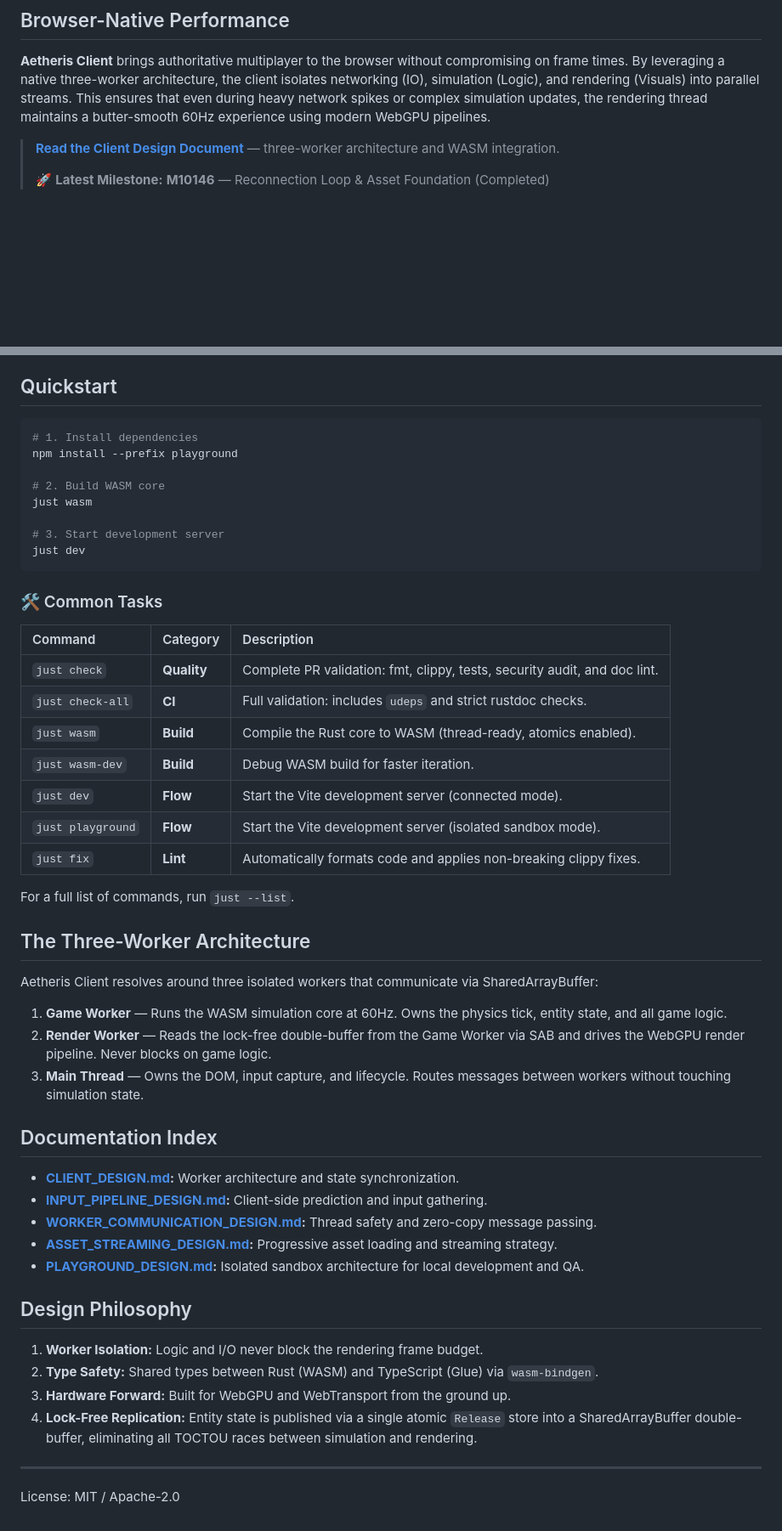
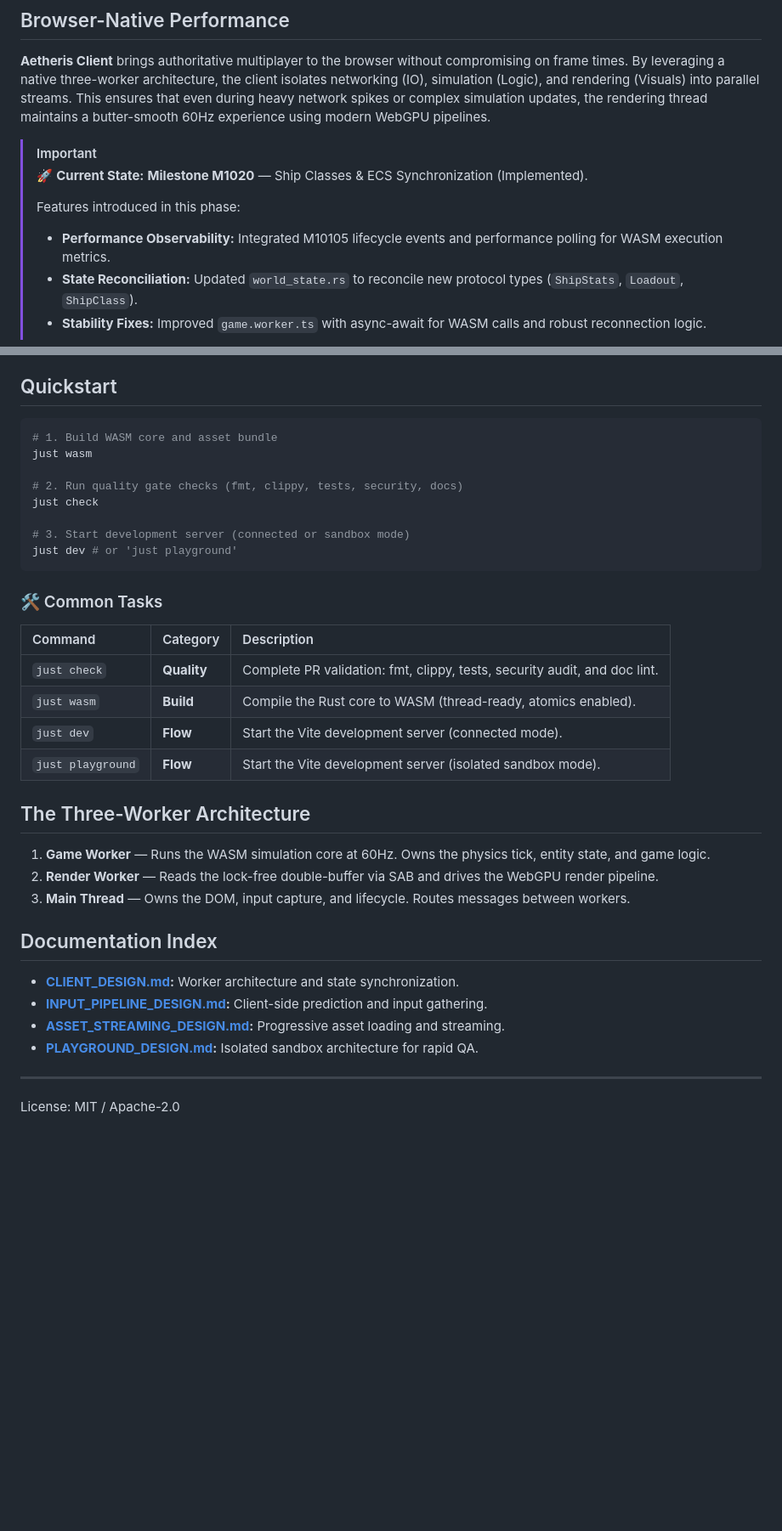
Before and after one commit to garnizeh-labs/aetheris-client, a Markdown page: README.md, 2 parts joined by grey strips. Shown at 85% size. GitHub-like rendering; blank space fills up the shorter version.

Commit message:
docs(client): update README for M1020 milestone

````diff
--- a/README.md
+++ b/README.md
@@ -6,9 +6,13 @@ High-performance, WASM-powered browser client runtime — featuring a determinis
 
 **Aetheris Client** brings authoritative multiplayer to the browser without compromising on frame times. By leveraging a native three-worker architecture, the client isolates networking (IO), simulation (Logic), and rendering (Visuals) into parallel streams. This ensures that even during heavy network spikes or complex simulation updates, the rendering thread maintains a butter-smooth 60Hz experience using modern WebGPU pipelines.
 
-> **[Read the Client Design Document](docs/CLIENT_DESIGN.md)** — three-worker architecture and WASM integration.
+> [!IMPORTANT]
+> 🚀 **Current State:** **Milestone M1020** — Ship Classes & ECS Synchronization (Implemented).
 >
-> 🚀 **Latest Milestone:** **M10146** — Reconnection Loop & Asset Foundation (Completed)
+> Features introduced in this phase:
+> - **Performance Observability:** Integrated M10105 lifecycle events and performance polling for WASM execution metrics.
+> - **State Reconciliation:** Updated `world_state.rs` to reconcile new protocol types (`ShipStats`, `Loadout`, `ShipClass`).
+> - **Stability Fixes:** Improved `game.worker.ts` with async-await for WASM calls and robust reconnection logic.
 
 [![Build Status](https://github.com/garnizeh-labs/aetheris-client/actions/workflows/ci.yml/badge.svg)](https://github.com/garnizeh-labs/aetheris-client/actions)
 [![Crates.io](https://img.shields.io/crates/v/aetheris-client.svg)](https://crates.io/crates/aetheris-client)
@@ -29,14 +31,14 @@ The client is split into focused crates for lean WASM builds and clear native/br
 ## Quickstart
 
 ```bash
-# 1. Install dependencies
-npm install --prefix playground
-
-# 2. Build WASM core
+# 1. Build WASM core and asset bundle
 just wasm
 
-# 3. Start development server
-just dev
+# 2. Run quality gate checks (fmt, clippy, tests, security, docs)
+just check
+
+# 3. Start development server (connected or sandbox mode)
+just dev # or 'just playground'
 ```
 
 ### 🛠️ Common Tasks
@@ -44,37 +46,22 @@ just dev
 | Command | Category | Description |
 | :--- | :--- | :--- |
 | `just check` | **Quality** | Complete PR validation: fmt, clippy, tests, security audit, and doc lint. |
-| `just check-all` | **CI** | Full validation: includes `udeps` and strict rustdoc checks. |
 | `just wasm` | **Build** | Compile the Rust core to WASM (thread-ready, atomics enabled). |
-| `just wasm-dev` | **Build** | Debug WASM build for faster iteration. |
 | `just dev` | **Flow** | Start the Vite development server (connected mode). |
 | `just playground` | **Flow** | Start the Vite development server (isolated sandbox mode). |
-| `just fix` | **Lint** | Automatically formats code and applies non-breaking clippy fixes. |
-
-For a full list of commands, run `just --list`.
 
 ## The Three-Worker Architecture
 
-Aetheris Client resolves around three isolated workers that communicate via SharedArrayBuffer:
-
-1. **Game Worker** — Runs the WASM simulation core at 60Hz. Owns the physics tick, entity state, and all game logic.
-2. **Render Worker** — Reads the lock-free double-buffer from the Game Worker via SAB and drives the WebGPU render pipeline. Never blocks on game logic.
-3. **Main Thread** — Owns the DOM, input capture, and lifecycle. Routes messages between workers without touching simulation state.
+1. **Game Worker** — Runs the WASM simulation core at 60Hz. Owns the physics tick, entity state, and game logic.
+2. **Render Worker** — Reads the lock-free double-buffer via SAB and drives the WebGPU render pipeline.
+3. **Main Thread** — Owns the DOM, input capture, and lifecycle. Routes messages between workers.
 
 ## Documentation Index
 
 - **[CLIENT_DESIGN.md](docs/CLIENT_DESIGN.md):** Worker architecture and state synchronization.
 - **[INPUT_PIPELINE_DESIGN.md](docs/INPUT_PIPELINE_DESIGN.md):** Client-side prediction and input gathering.
-- **[WORKER_COMMUNICATION_DESIGN.md](docs/WORKER_COMMUNICATION_DESIGN.md):** Thread safety and zero-copy message passing.
-- **[ASSET_STREAMING_DESIGN.md](docs/ASSET_STREAMING_DESIGN.md):** Progressive asset loading and streaming strategy.
-- **[PLAYGROUND_DESIGN.md](docs/PLAYGROUND_DESIGN.md):** Isolated sandbox architecture for local development and QA.
-
-## Design Philosophy
-
-1. **Worker Isolation:** Logic and I/O never block the rendering frame budget.
-2. **Type Safety:** Shared types between Rust (WASM) and TypeScript (Glue) via `wasm-bindgen`.
-3. **Hardware Forward:** Built for WebGPU and WebTransport from the ground up.
-4. **Lock-Free Replication:** Entity state is published via a single atomic `Release` store into a SharedArrayBuffer double-buffer, eliminating all TOCTOU races between simulation and rendering.
+- **[ASSET_STREAMING_DESIGN.md](docs/ASSET_STREAMING_DESIGN.md):** Progressive asset loading and streaming.
+- **[PLAYGROUND_DESIGN.md](docs/PLAYGROUND_DESIGN.md):** Isolated sandbox architecture for rapid QA.
 
 ---
 
````
Also changed, not shown: other parts of README.md (+1 -3 lines).
